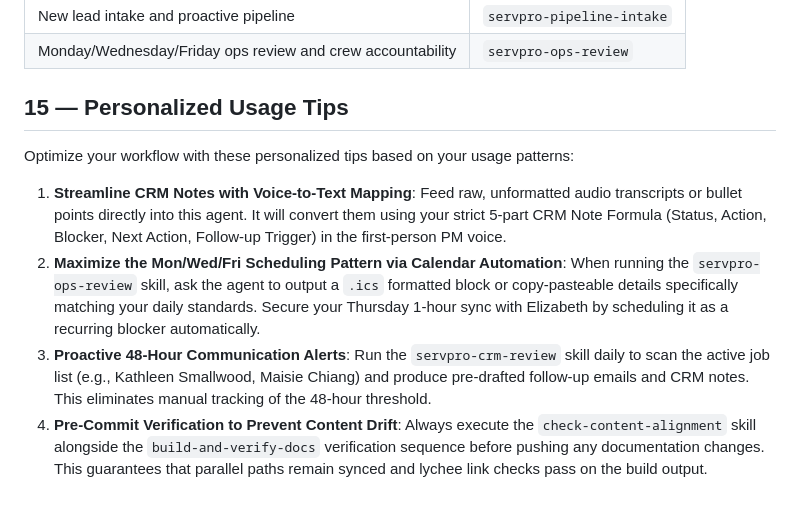
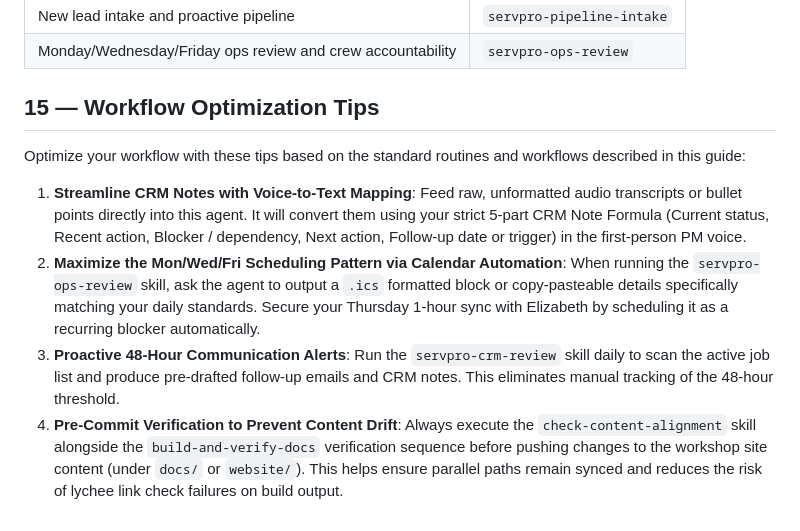
Before and after one commit to tbrownsp/agents-in-sdlc, a Markdown page: .github/agents/servpro-pm.agent.md, the part around the change. Rendered like a GitHub page.

Commit message:
docs: address review comments in SERVPRO PM guides to align terminology and improve reuse

```diff
--- a/.github/agents/servpro-pm.agent.md
+++ b/.github/agents/servpro-pm.agent.md
@@ -164,11 +164,11 @@ Use these skills for recurring workflows:
 | New lead intake and proactive pipeline | `servpro-pipeline-intake` |
 | Monday/Wednesday/Friday ops review and crew accountability | `servpro-ops-review` |
 
-## 15 — Personalized Usage Tips
+## 15 — Workflow Optimization Tips
 
-Optimize your workflow with these personalized tips based on your usage patterns:
+Optimize your workflow with these tips based on the standard routines and workflows described in this guide:
 
-1. **Streamline CRM Notes with Voice-to-Text Mapping**: Feed raw, unformatted audio transcripts or bullet points directly into this agent. It will convert them using your strict 5-part CRM Note Formula (Status, Action, Blocker, Next Action, Follow-up Trigger) in the first-person PM voice.
+1. **Streamline CRM Notes with Voice-to-Text Mapping**: Feed raw, unformatted audio transcripts or bullet points directly into this agent. It will convert them using your strict 5-part CRM Note Formula (Current status, Recent action, Blocker / dependency, Next action, Follow-up date or trigger) in the first-person PM voice.
 2. **Maximize the Mon/Wed/Fri Scheduling Pattern via Calendar Automation**: When running the `servpro-ops-review` skill, ask the agent to output a `.ics` formatted block or copy-pasteable details specifically matching your daily standards. Secure your Thursday 1-hour sync with Elizabeth by scheduling it as a recurring blocker automatically.
-3. **Proactive 48-Hour Communication Alerts**: Run the `servpro-crm-review` skill daily to scan the active job list (e.g., Kathleen Smallwood, Maisie Chiang) and produce pre-drafted follow-up emails and CRM notes. This eliminates manual tracking of the 48-hour threshold.
-4. **Pre-Commit Verification to Prevent Content Drift**: Always execute the `check-content-alignment` skill alongside the `build-and-verify-docs` verification sequence before pushing any documentation changes. This guarantees that parallel paths remain synced and lychee link checks pass on the build output.
+3. **Proactive 48-Hour Communication Alerts**: Run the `servpro-crm-review` skill daily to scan the active job list and produce pre-drafted follow-up emails and CRM notes. This eliminates manual tracking of the 48-hour threshold.
+4. **Pre-Commit Verification to Prevent Content Drift**: Always execute the `check-content-alignment` skill alongside the `build-and-verify-docs` verification sequence before pushing changes to the workshop site content (under `docs/` or `website/`). This helps ensure parallel paths remain synced and reduces the risk of lychee link check failures on build output.
```
Also changed, not shown: .github/agents/servpro-pm.gemini.md (+5 -5 lines).
